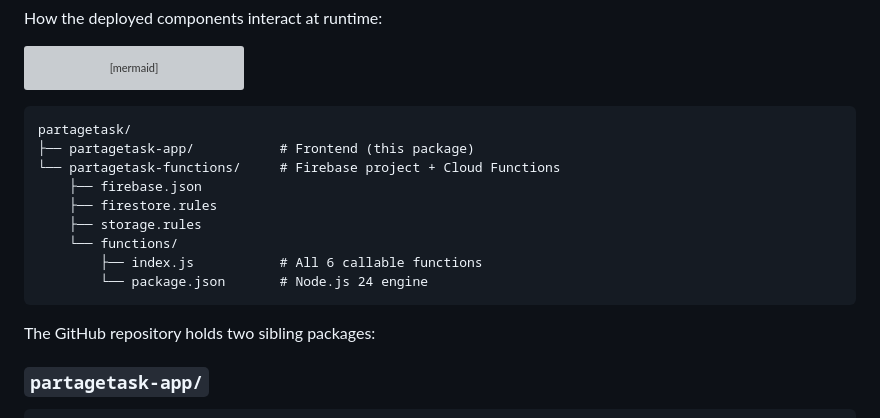
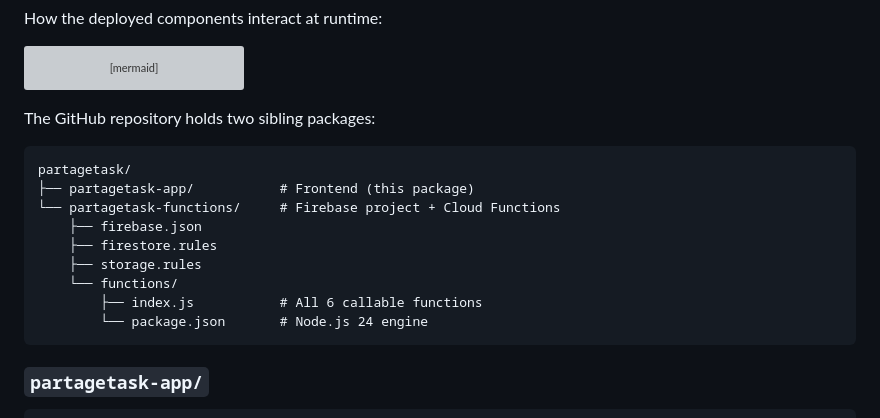
Before and after one commit to derikazoyem/partagetask-app, a Markdown page: README.md, the part around the change. GitHub-like rendering; grey boxes are pictures that could not be loaded.

Commit message:
Update README
Clarified the structure of the GitHub repository and added details about sibling packages.

````diff
--- a/README.md
+++ b/README.md
@@ -308,6 +308,8 @@ flowchart TB
     CF -->|"sensitive writes"| FS
     AUTH -.->|"verified-email token"| FS
 ```
+The GitHub repository holds two sibling packages:
+
 ```
 partagetask/
 ├── partagetask-app/           # Frontend (this package)
@@ -319,7 +321,7 @@ partagetask/
         ├── index.js           # All 6 callable functions
         └── package.json       # Node.js 24 engine
 ```
-The GitHub repository holds two sibling packages:
+
 
 ### `partagetask-app/`
 
````
